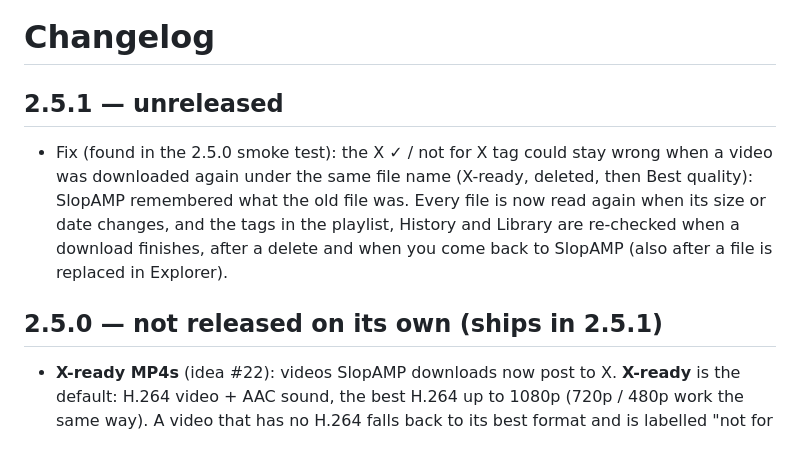
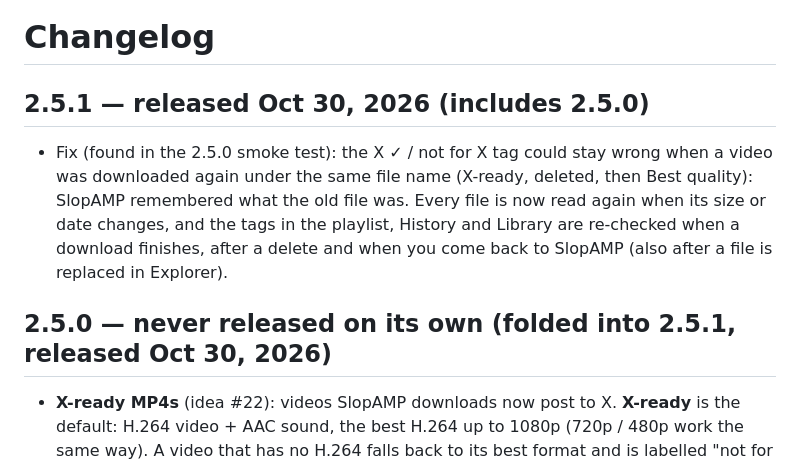
Before and after one commit to SlopAMP/SlopAMP, a Markdown page: CHANGELOG.md, the part around the change. Drawn GitHub-style.

Commit message:
CHANGELOG: 2.5.1 released Oct 30, 2026 (2.5.0 folded into it)
Co-Authored-By: Claude Opus 5.5 <noreply@anthropic.com>
Claude-Session: https://claude.ai/code/session_01CGwJAMa5JTQvpojLrVtXZR

```diff
--- a/CHANGELOG.md
+++ b/CHANGELOG.md
@@ -1,10 +1,10 @@
 # Changelog
 
-## 2.5.1 — unreleased
+## 2.5.1 — released Oct 30, 2026 (includes 2.5.0)
 
 - Fix (found in the 2.5.0 smoke test): the X ✓ / not for X tag could stay wrong when a video was downloaded again under the same file name (X-ready, deleted, then Best quality): SlopAMP remembered what the old file was. Every file is now read again when its size or date changes, and the tags in the playlist, History and Library are re-checked when a download finishes, after a delete and when you come back to SlopAMP (also after a file is replaced in Explorer).
 
-## 2.5.0 — not released on its own (ships in 2.5.1)
+## 2.5.0 — never released on its own (folded into 2.5.1, released Oct 30, 2026)
 
 - **X-ready MP4s** (idea #22): videos SlopAMP downloads now post to X. **X-ready** is the default: H.264 video + AAC sound, the best H.264 up to 1080p (720p / 480p work the same way). A video that has no H.264 falls back to its best format and is labelled "not for X". **Best quality** (4K / 1440p, often VP9 / AV1) is still in the DOWNLOAD menu, and **"?" → Video downloads** picks which one DOWNLOAD's ✓ item, DOWNLOAD ALL and EDIT's download use. Before, "Best quality" was the top choice and often saved VP9 / AV1 with Opus sound, which X refuses ("Incompatible video codecs").
 - Every finished video download is checked for X. An H.264 picture with Opus sound gets AAC sound by itself in a few seconds (the picture is copied, nothing is re-encoded).
```
